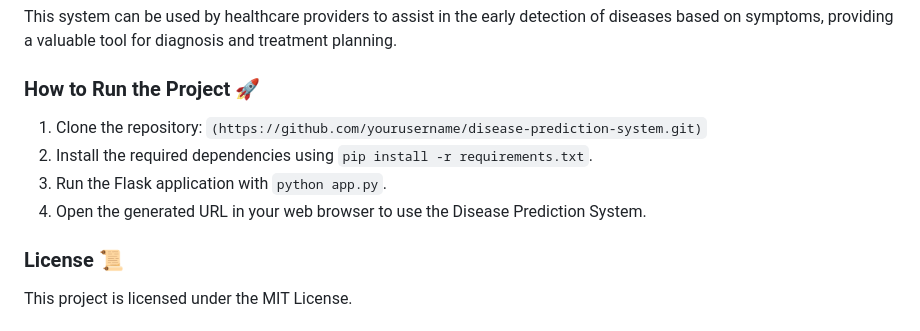
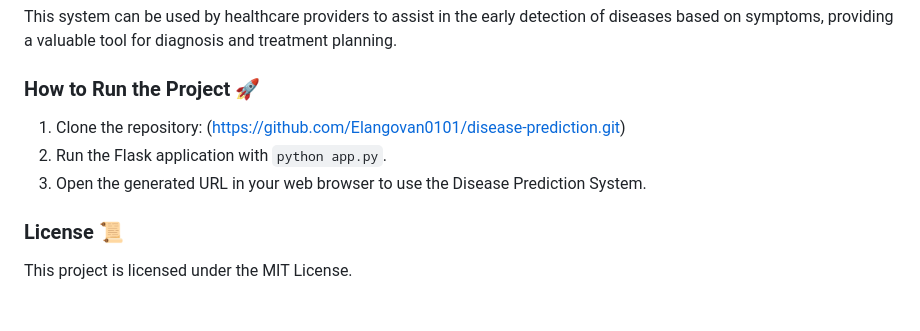
Before and after one commit to Elangovan0101/disease-prediction, a Markdown page: README.md, the part around the change. Drawn GitHub-style.

```diff
--- a/README.md
+++ b/README.md
@@ -75,10 +75,9 @@ This system can be used by healthcare providers to assist in the early detection
 
 ### How to Run the Project 🚀
 
-1. Clone the repository: `(https://github.com/yourusername/disease-prediction-system.git)`
-2. Install the required dependencies using `pip install -r requirements.txt`.
-3. Run the Flask application with `python app.py`.
-4. Open the generated URL in your web browser to use the Disease Prediction System.
+1. Clone the repository: (https://github.com/Elangovan0101/disease-prediction.git)
+2. Run the Flask application with `python app.py`.
+3. Open the generated URL in your web browser to use the Disease Prediction System.
 
 ### License 📜
 This project is licensed under the MIT License.
```
